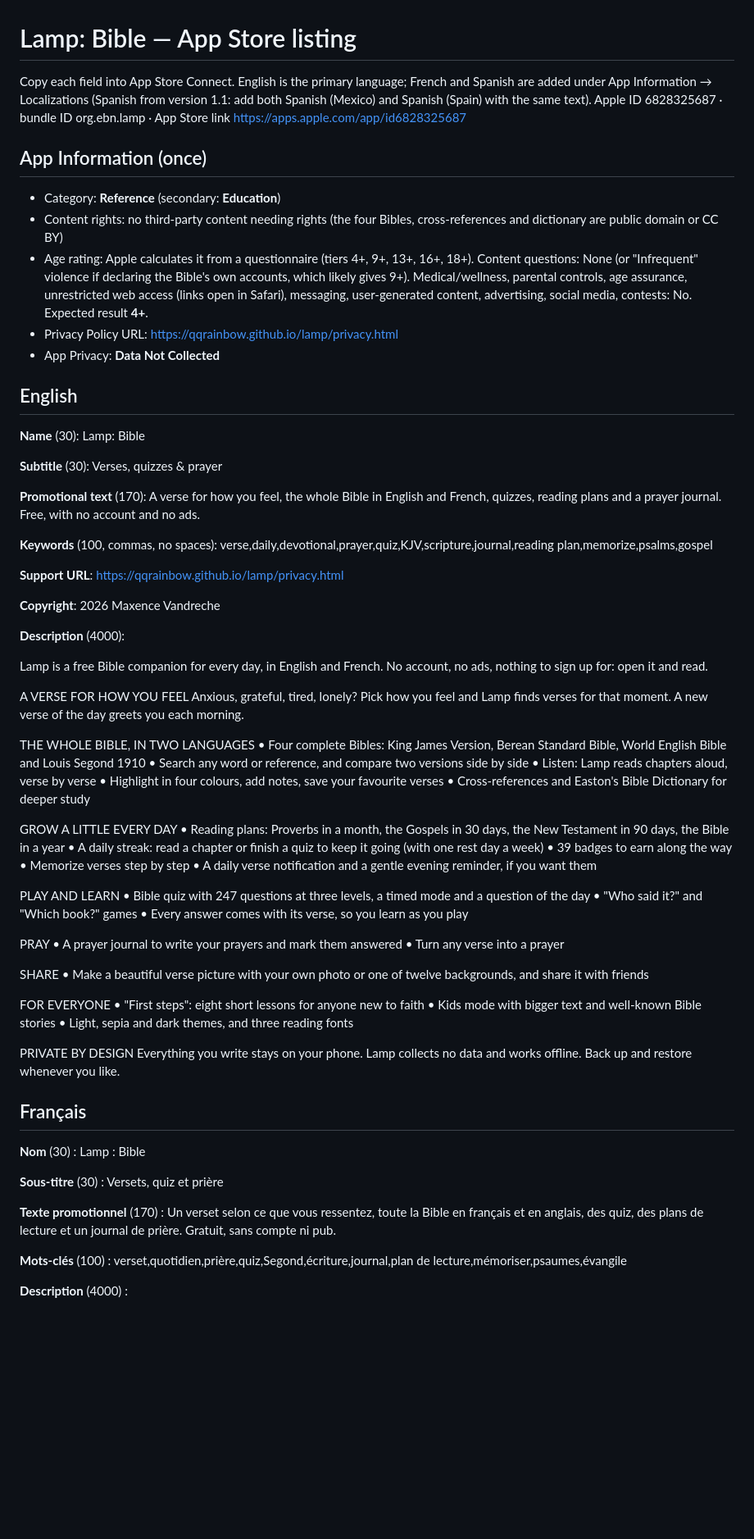
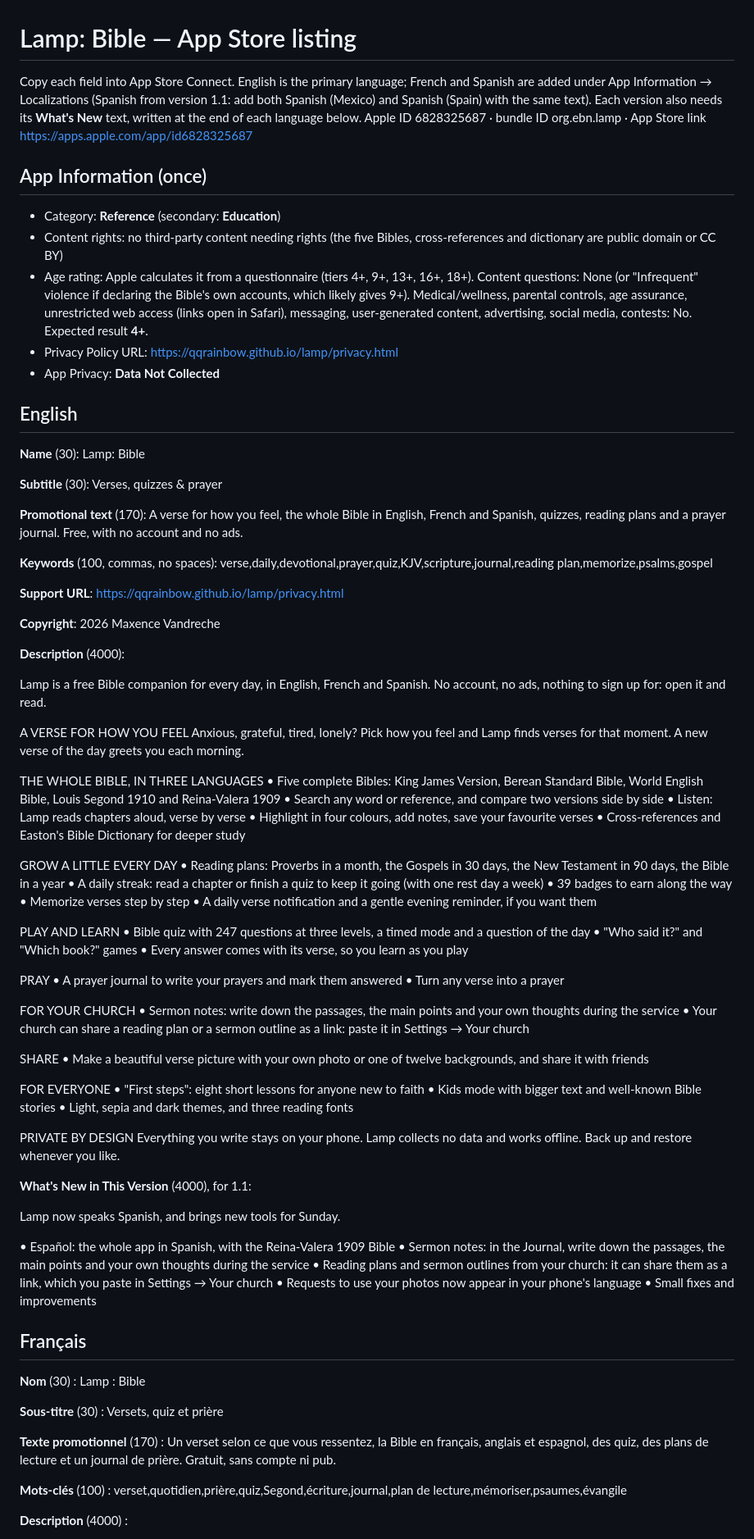
Before and after one commit to qqRainbow/lamp, a Markdown page: app/listing.md, the part around one of its changes. Shown at 82% size. Drawn GitHub-style; blank space fills up the shorter version.

Commit message:
Listing: What's New for 1.1, descriptions updated for Spanish and Sunday tools
Co-Authored-By: Claude Opus 5.5 <noreply@anthropic.com>

```diff
--- a/app/listing.md
+++ b/app/listing.md
@@ -1,12 +1,12 @@
 # Lamp: Bible — App Store listing
 
-Copy each field into App Store Connect. English is the primary language; French and Spanish are added under App Information → Localizations (Spanish from version 1.1: add both Spanish (Mexico) and Spanish (Spain) with the same text).
+Copy each field into App Store Connect. English is the primary language; French and Spanish are added under App Information → Localizations (Spanish from version 1.1: add both Spanish (Mexico) and Spanish (Spain) with the same text). Each version also needs its **What's New** text, written at the end of each language below.
 Apple ID 6828325687 · bundle ID org.ebn.lamp · App Store link https://apps.apple.com/app/id6828325687
 
 ## App Information (once)
 
 - Category: **Reference** (secondary: **Education**)
-- Content rights: no third-party content needing rights (the four Bibles, cross-references and dictionary are public domain or CC BY)
+- Content rights: no third-party content needing rights (the five Bibles, cross-references and dictionary are public domain or CC BY)
 - Age rating: Apple calculates it from a questionnaire (tiers 4+, 9+, 13+, 16+, 18+). Content questions: None (or "Infrequent" violence if declaring the Bible's own accounts, which likely gives 9+). Medical/wellness, parental controls, age assurance, unrestricted web access (links open in Safari), messaging, user-generated content, advertising, social media, contests: No. Expected result **4+**.
 - Privacy Policy URL: https://qqrainbow.github.io/lamp/privacy.html
 - App Privacy: **Data Not Collected**
@@ -17,7 +17,7 @@ Apple ID 6828325687 · bundle ID org.ebn.lamp · App Store link https://apps.app
 
 **Subtitle** (30): Verses, quizzes & prayer
 
-**Promotional text** (170): A verse for how you feel, the whole Bible in English and French, quizzes, reading plans and a prayer journal. Free, with no account and no ads.
+**Promotional text** (170): A verse for how you feel, the whole Bible in English, French and Spanish, quizzes, reading plans and a prayer journal. Free, with no account and no ads.
 
 **Keywords** (100, commas, no spaces): verse,daily,devotional,prayer,quiz,KJV,scripture,journal,reading plan,memorize,psalms,gospel
 
@@ -27,13 +27,13 @@ Apple ID 6828325687 · bundle ID org.ebn.lamp · App Store link https://apps.app
 
 **Description** (4000):
 
-Lamp is a free Bible companion for every day, in English and French. No account, no ads, nothing to sign up for: open it and read.
+Lamp is a free Bible companion for every day, in English, French and Spanish. No account, no ads, nothing to sign up for: open it and read.
 
 A VERSE FOR HOW YOU FEEL
 Anxious, grateful, tired, lonely? Pick how you feel and Lamp finds verses for that moment. A new verse of the day greets you each morning.
 
-THE WHOLE BIBLE, IN TWO LANGUAGES
-• Four complete Bibles: King James Version, Berean Standard Bible, World English Bible and Louis Segond 1910
+THE WHOLE BIBLE, IN THREE LANGUAGES
+• Five complete Bibles: King James Version, Berean Standard Bible, World English Bible, Louis Segond 1910 and Reina-Valera 1909
 • Search any word or reference, and compare two versions side by side
 • Listen: Lamp reads chapters aloud, verse by verse
 • Highlight in four colours, add notes, save your favourite verses
@@ -55,6 +55,10 @@ PRAY
 • A prayer journal to write your prayers and mark them answered
 • Turn any verse into a prayer
 
+FOR YOUR CHURCH
+• Sermon notes: write down the passages, the main points and your own thoughts during the service
+• Your church can share a reading plan or a sermon outline as a link: paste it in Settings → Your church
+
 SHARE
 • Make a beautiful verse picture with your own photo or one of twelve backgrounds, and share it with friends
 
@@ -66,13 +70,23 @@ FOR EVERYONE
 PRIVATE BY DESIGN
 Everything you write stays on your phone. Lamp collects no data and works offline. Back up and restore whenever you like.
 
+**What's New in This Version** (4000), for 1.1:
+
+Lamp now speaks Spanish, and brings new tools for Sunday.
+
+• Español: the whole app in Spanish, with the Reina-Valera 1909 Bible
+• Sermon notes: in the Journal, write down the passages, the main points and your own thoughts during the service
+• Reading plans and sermon outlines from your church: it can share them as a link, which you paste in Settings → Your church
+• Requests to use your photos now appear in your phone's language
+• Small fixes and improvements
+
 ## Français
 
 **Nom** (30) : Lamp : Bible
 
 **Sous-titre** (30) : Versets, quiz et prière
 
-**Texte promotionnel** (170) : Un verset selon ce que vous ressentez, toute la Bible en français et en anglais, des quiz, des plans de lecture et un journal de prière. Gratuit, sans compte ni pub.
+**Texte promotionnel** (170) : Un verset selon ce que vous ressentez, la Bible en français, anglais et espagnol, des quiz, des plans de lecture et un journal de prière. Gratuit, sans compte ni pub.
 
 **Mots-clés** (100) : verset,quotidien,prière,quiz,Segond,écriture,journal,plan de lecture,mémoriser,psaumes,évangile
 
```
Also changed, not shown: other parts of app/listing.md (+28 -4 lines), CLAUDE.md (+2 -1 lines).
